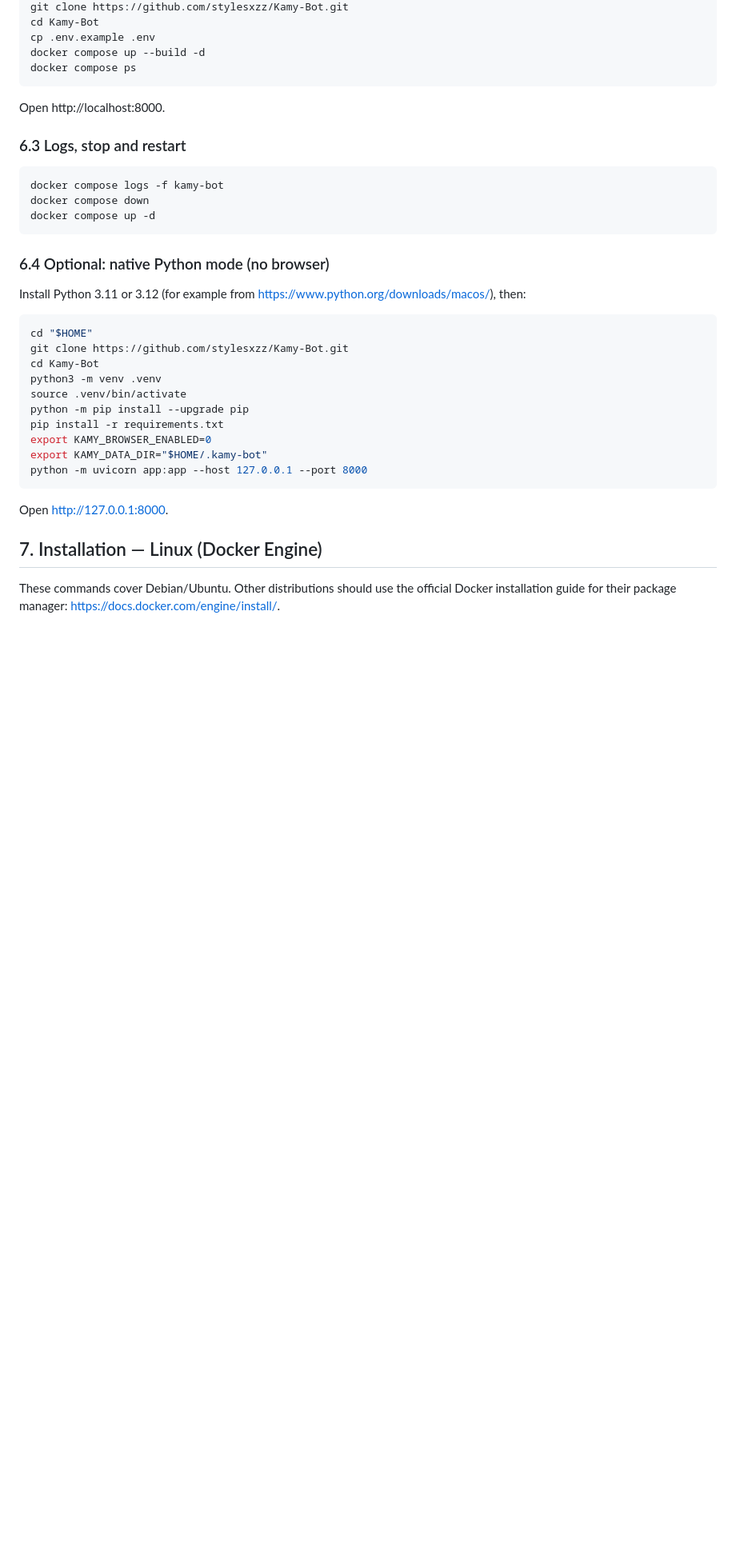
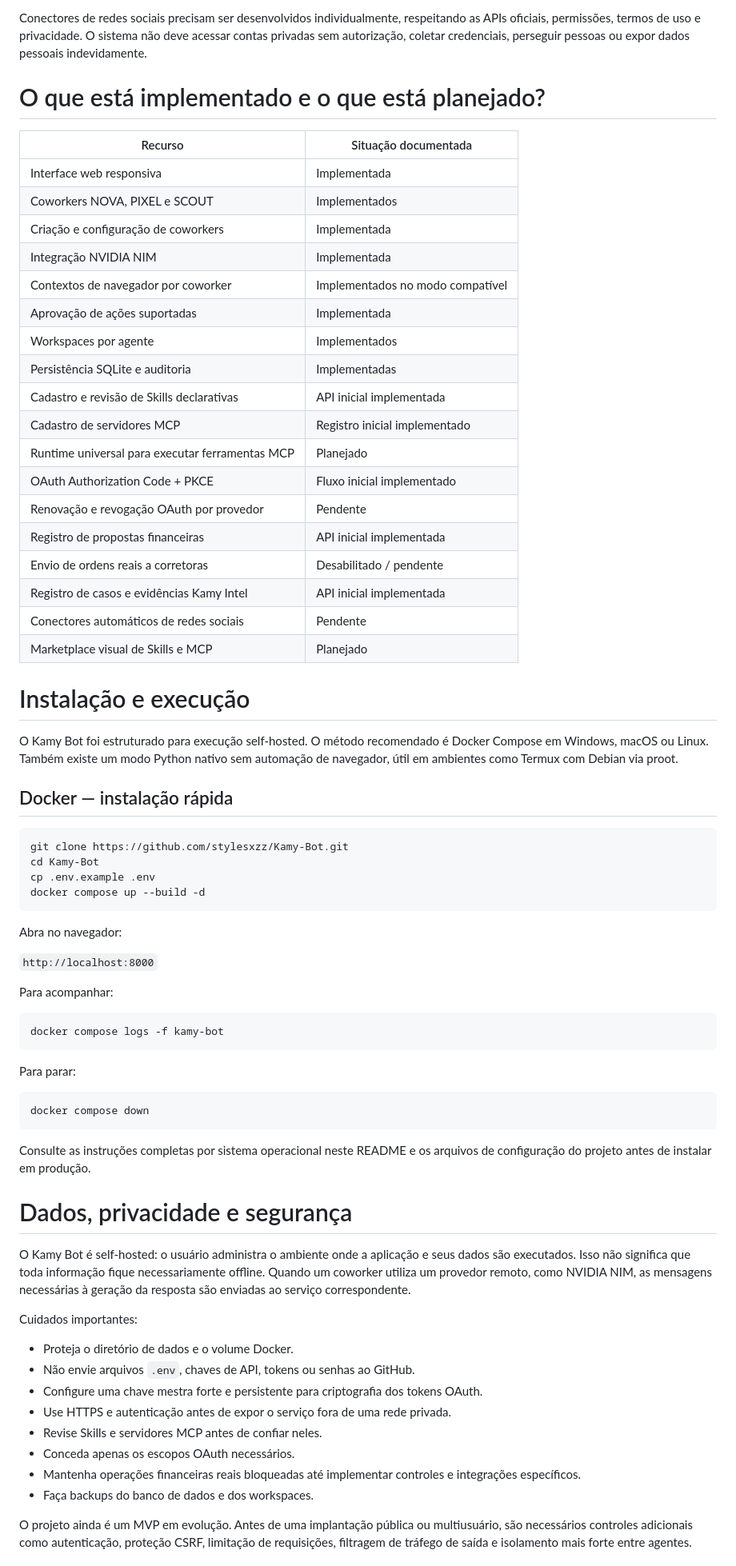
Before and after one commit to stylesxzz/Kamy-Bot, a Markdown page: README.md, the part around one of its changes. Shown at 80% size. Rendered like a GitHub page; blank space fills up the shorter version.

Commit message:
Rewrite README in Portuguese to explain Kamy Bot architecture and capabilities

````diff
--- a/README.md
+++ b/README.md
@@ -157,40 +208,73 @@ cd "$HOME"
+Conectores de redes sociais precisam ser desenvolvidos individualmente, respeitando as APIs oficiais, permissões, termos de uso e privacidade. O sistema não deve acessar contas privadas sem autorização, coletar credenciais, perseguir pessoas ou expor dados pessoais indevidamente.
+
+# O que está implementado e o que está planejado?
+
+| Recurso | Situação documentada |
+|---|---|
+| Interface web responsiva | Implementada |
+| Coworkers NOVA, PIXEL e SCOUT | Implementados |
+| Criação e configuração de coworkers | Implementada |
+| Integração NVIDIA NIM | Implementada |
+| Contextos de navegador por coworker | Implementados no modo compatível |
+| Aprovação de ações suportadas | Implementada |
+| Workspaces por agente | Implementados |
+| Persistência SQLite e auditoria | Implementadas |
+| Cadastro e revisão de Skills declarativas | API inicial implementada |
+| Cadastro de servidores MCP | Registro inicial implementado |
+| Runtime universal para executar ferramentas MCP | Planejado |
+| OAuth Authorization Code + PKCE | Fluxo inicial implementado |
+| Renovação e revogação OAuth por provedor | Pendente |
+| Registro de propostas financeiras | API inicial implementada |
+| Envio de ordens reais a corretoras | Desabilitado / pendente |
+| Registro de casos e evidências Kamy Intel | API inicial implementada |
+| Conectores automáticos de redes sociais | Pendente |
+| Marketplace visual de Skills e MCP | Planejado |
+
+# Instalação e execução
+
+O Kamy Bot foi estruturado para execução self-hosted. O método recomendado é Docker Compose em Windows, macOS ou Linux. Também existe um modo Python nativo sem automação de navegador, útil em ambientes como Termux com Debian via proot.
+
+## Docker — instalação rápida
+
+~~~bash
 git clone https://github.com/stylesxzz/Kamy-Bot.git
 cd Kamy-Bot
 cp .env.example .env
 docker compose up --build -d
-docker compose ps
-```
+~~~
 
-Open http://localhost:8000.
+Abra no navegador:
 
-### 6.3 Logs, stop and restart
+`http://localhost:8000`
 
-```bash
+Para acompanhar:
+
+~~~bash
 docker compose logs -f kamy-bot
+~~~
+
+Para parar:
+
+~~~bash
 docker compose down
-docker compose up -d
-```
+~~~
 
-### 6.4 Optional: native Python mode (no browser)
+Consulte as instruções completas por sistema operacional neste README e os arquivos de configuração do projeto antes de instalar em produção.
 
-Install Python 3.11 or 3.12 (for example from https://www.python.org/downloads/macos/), then:
+# Dados, privacidade e segurança
 
-```bash
-cd "$HOME"
-git clone https://github.com/stylesxzz/Kamy-Bot.git
-cd Kamy-Bot
-python3 -m venv .venv
-source .venv/bin/activate
-python -m pip install --upgrade pip
-pip install -r requirements.txt
-export KAMY_BROWSER_ENABLED=0
-export KAMY_DATA_DIR="$HOME/.kamy-bot"
-python -m uvicorn app:app --host 127.0.0.1 --port 8000
-```
+O Kamy Bot é self-hosted: o usuário administra o ambiente onde a aplicação e seus dados são executados. Isso não significa que toda informação fique necessariamente offline. Quando um coworker utiliza um provedor remoto, como NVIDIA NIM, as mensagens necessárias à geração da resposta são enviadas ao serviço correspondente.
 
-Open http://127.0.0.1:8000.
+Cuidados importantes:
 
-## 7. Installation — Linux (Docker Engine)
+- Proteja o diretório de dados e o volume Docker.
+- Não envie arquivos `.env`, chaves de API, tokens ou senhas ao GitHub.
+- Configure uma chave mestra forte e persistente para criptografia dos tokens OAuth.
+- Use HTTPS e autenticação antes de expor o serviço fora de uma rede privada.
+- Revise Skills e servidores MCP antes de confiar neles.
+- Conceda apenas os escopos OAuth necessários.
+- Mantenha operações financeiras reais bloqueadas até implementar controles e integrações específicos.
+- Faça backups do banco de dados e dos workspaces.
 
-These commands cover Debian/Ubuntu. Other distributions should use the official Docker installation guide for their package manager: https://docs.docker.com/engine/install/.
+O projeto ainda é um MVP em evolução. Antes de uma implantação pública ou multiusuário, são necessários controles adicionais como autenticação, proteção CSRF, limitação de requisições, filtragem de tráfego de saída e isolamento mais forte entre agentes.
 
````
Also changed, not shown: other parts of README.md (+184 -438 lines).
